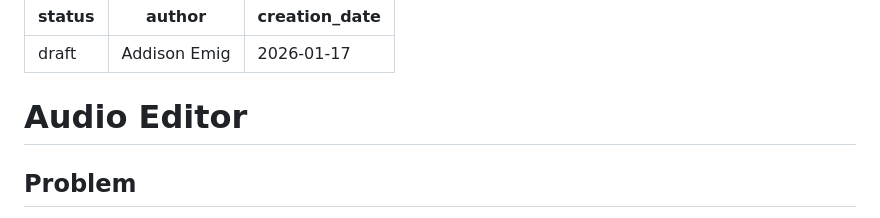
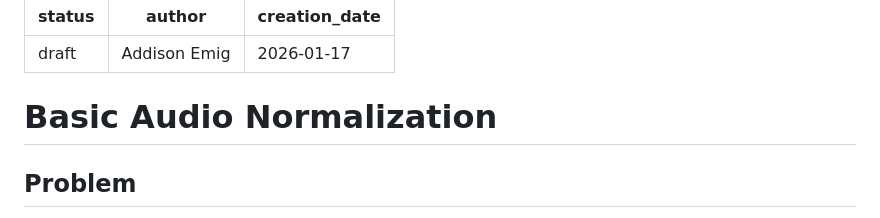
Before and after one commit to ogbbc-webmasters/Sermon-Scribe, a Markdown page: specs/000-basic-audio-normalization.md, the part around the change. GitHub-like rendering.

Commit message:
docs(spec): rename 000, add 001 automatic audio timeline

```diff
--- a/specs/000-audio-editor.md
+++ b/specs/000-basic-audio-normalization.md
@@ -4,7 +4,7 @@ author: Addison Emig
 creation_date: 2026-01-17
 ---
 
-# Audio Editor
+# Basic Audio Normalization
 
 ## Problem
 
```
Also changed, not shown: specs/001-automatic-audio-timeline.md (added, +146 -0 lines).
